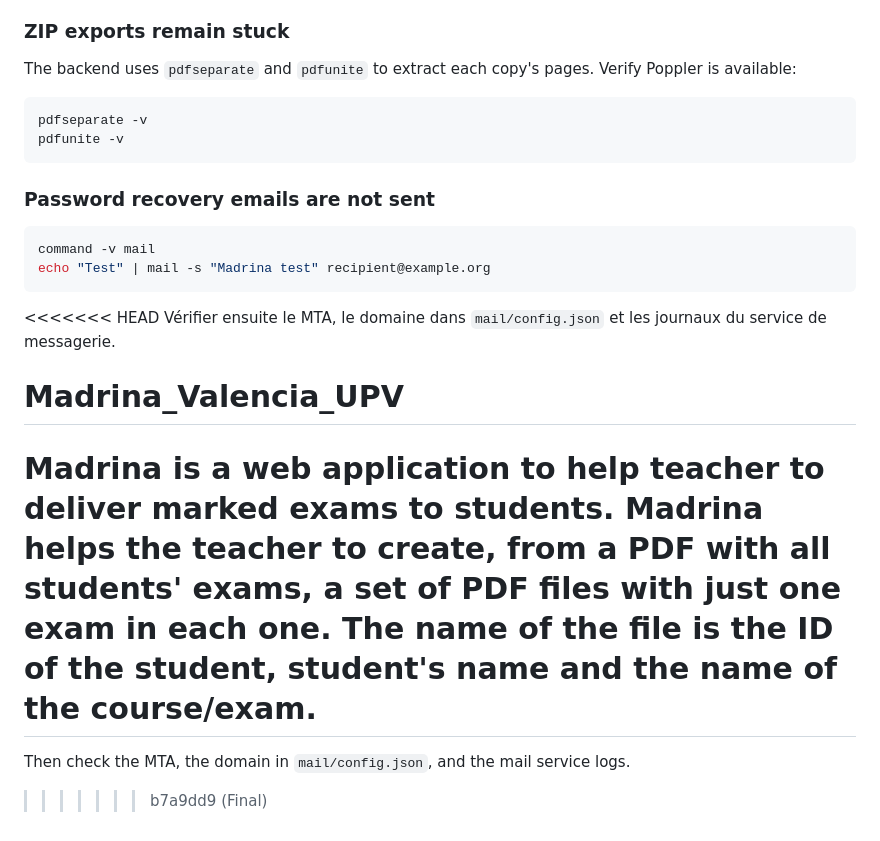
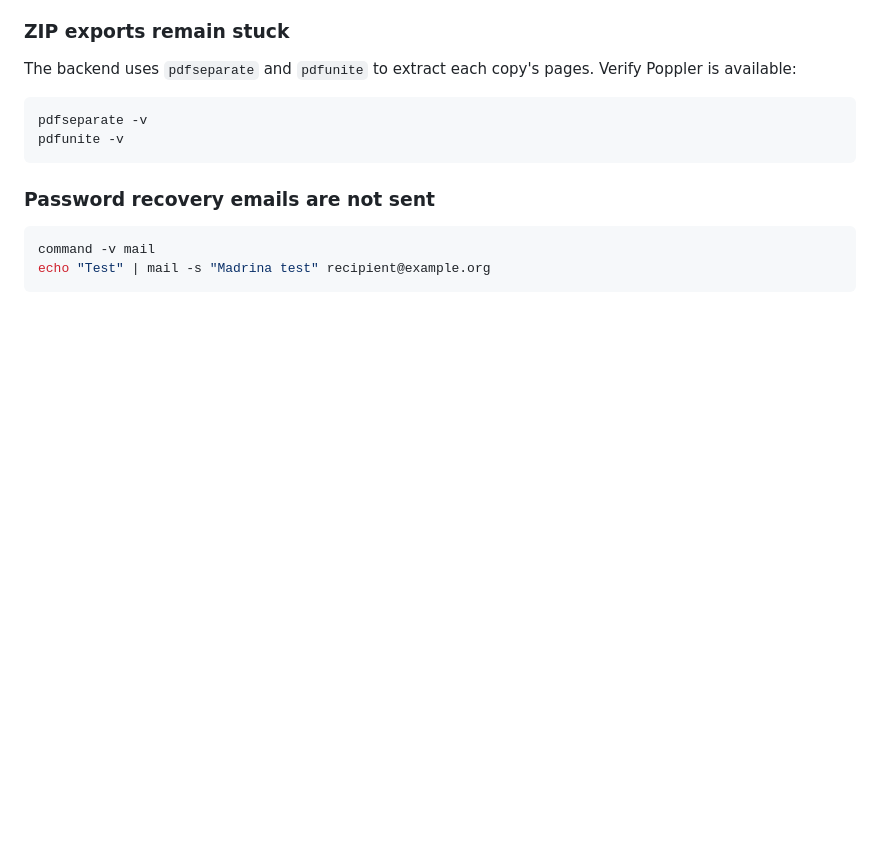
Before and after one commit to AriouichHamza/Madrina_Valencia_UPV, a Markdown page: README.md, the part around the change. Drawn GitHub-style; blank space fills up the shorter version.

Commit message:
Update README with English instructions
Removed outdated French instructions and replaced with English.

````diff
--- a/README.md
+++ b/README.md
@@ -880,12 +880,3 @@ pdfunite -v
 command -v mail
 echo "Test" | mail -s "Madrina test" recipient@example.org
 ```
-
-<<<<<<< HEAD
-Vérifier ensuite le MTA, le domaine dans `mail/config.json` et les journaux du
-service de messagerie.
-# Madrina_Valencia_UPV
-Madrina is a web application to help teacher to deliver marked exams to students. Madrina helps the teacher to create, from a PDF with all students' exams, a set of PDF files with just one exam in each one. The name of the file is the ID of the student, student's name and the name of the course/exam.
-=======
-Then check the MTA, the domain in `mail/config.json`, and the mail service logs.
->>>>>>> b7a9dd9 (Final)
````
